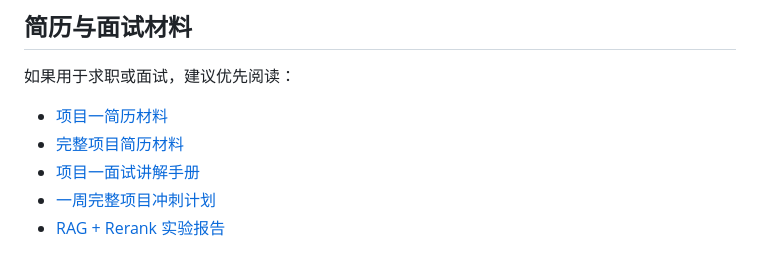
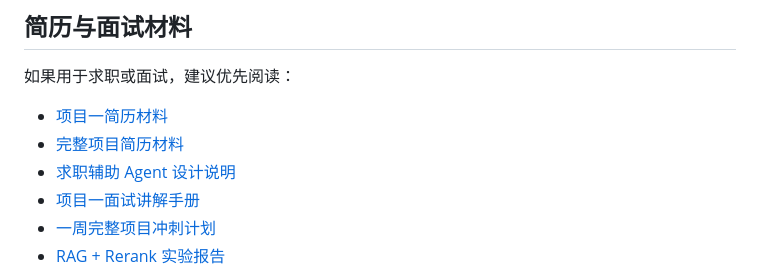
Before and after one commit to Hidingbrass/rag-knowledge-base, a Markdown page: README.md, the part around the change. GitHub-like rendering.

Commit message:
docs: add job agent design notes

```diff
--- a/README.md
+++ b/README.md
@@ -10,6 +10,7 @@
 
 - [项目一简历材料](docs/resume_project_one.md)
 - [完整项目简历材料](docs/resume_full_project.md)
+- [求职辅助 Agent 设计说明](docs/job_agent_design.md)
 - [项目一面试讲解手册](docs/interview_project_one.md)
 - [一周完整项目冲刺计划](docs/one_week_full_project_plan.md)
 - [RAG + Rerank 实验报告](docs/rag_rerank_experiment_report.md)
```
Also changed, not shown: docs/job_agent_design.md (added, +362 -0 lines).
